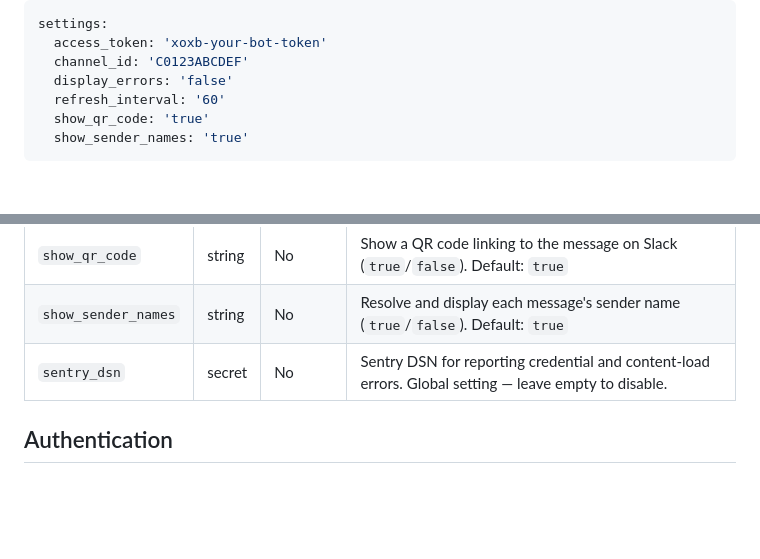
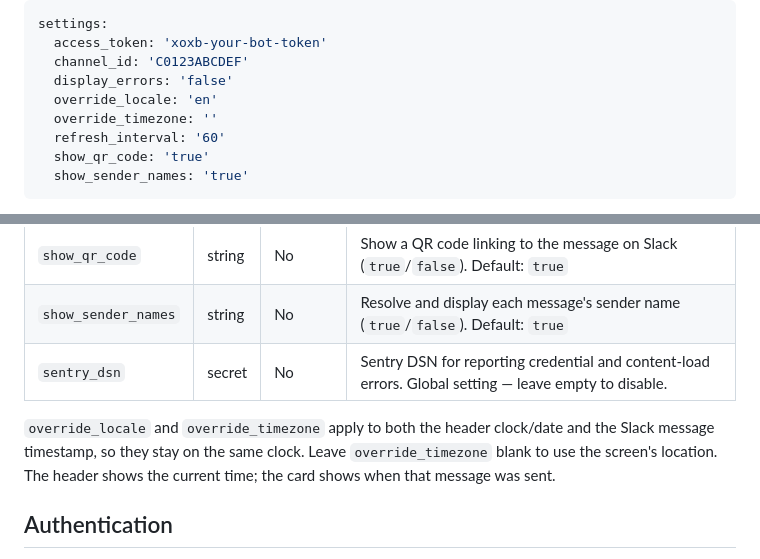
Before and after one commit to Screenly/slack-messages-app, a Markdown page: README.md, 2 parts joined by grey strips. Drawn GitHub-style; blank space fills up the shorter version.

Commit message:
docs: document locale and timezone settings in the README
Add the new overrides to the local mock-data example and note that they apply to both the header clock and the Slack message time.

```diff
--- a/README.md
+++ b/README.md
@@ -35,6 +35,8 @@ settings:
   access_token: 'xoxb-your-bot-token'
   channel_id: 'C0123ABCDEF'
   display_errors: 'false'
+  override_locale: 'en'
+  override_timezone: ''
   refresh_interval: '60'
   show_qr_code: 'true'
   show_sender_names: 'true'
@@ -97,6 +99,8 @@ screenly edge-app instance create
 | `show_sender_names` | string | No       | Resolve and display each message's sender name (`true`/`false`). Default: `true`                                                                                                   |
 | `sentry_dsn`        | secret | No       | Sentry DSN for reporting credential and content-load errors. Global setting — leave empty to disable.                                                                              |
 
+`override_locale` and `override_timezone` apply to both the header clock/date and the Slack message timestamp, so they stay on the same clock. Leave `override_timezone` blank to use the screen's location. The header shows the current time; the card shows when that message was sent.
+
 ## Authentication
 
 This app reads a Slack bot token at runtime via `getCredentials()` (see `src/credentials.ts`). In production, Screenly's OAuth service supplies this token for the `oauth:slack:access_token` setting, using the org's existing Slack integration.
```
